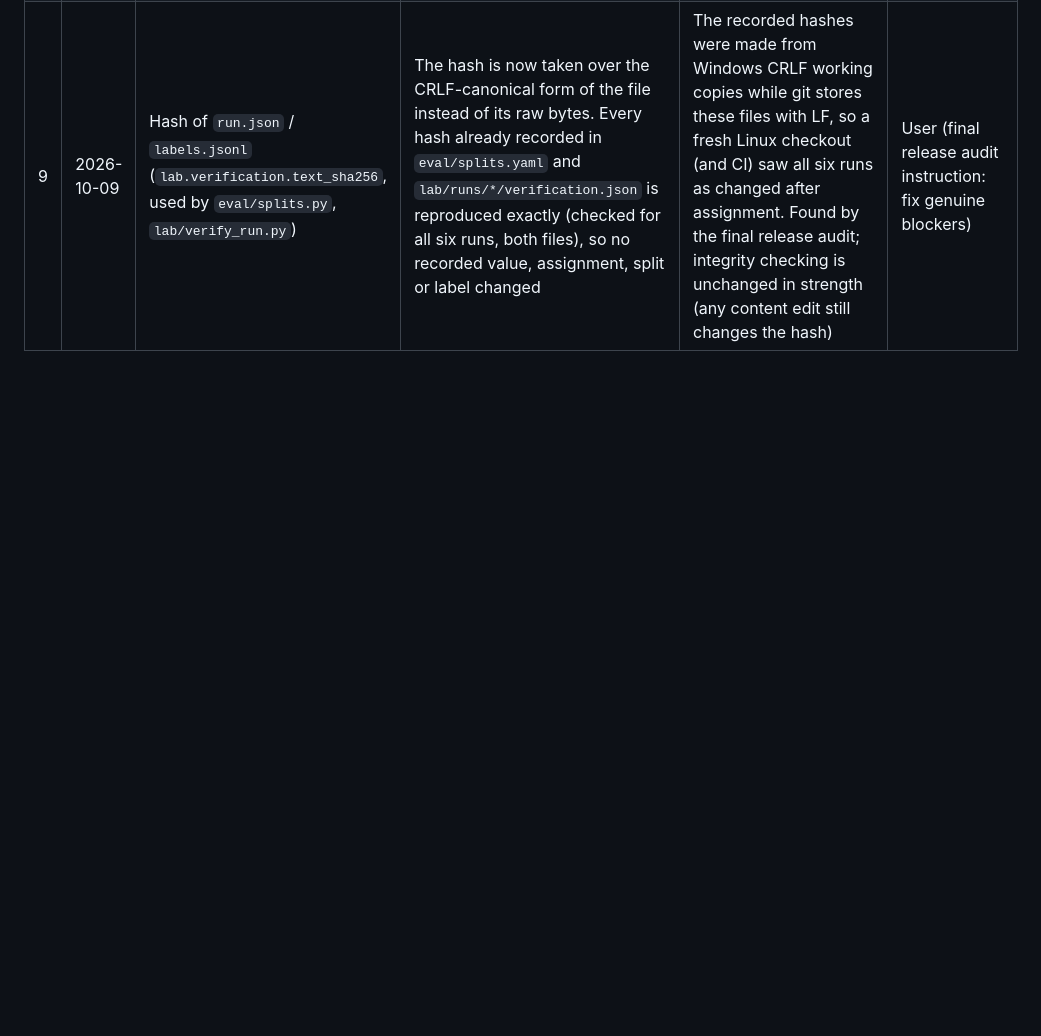
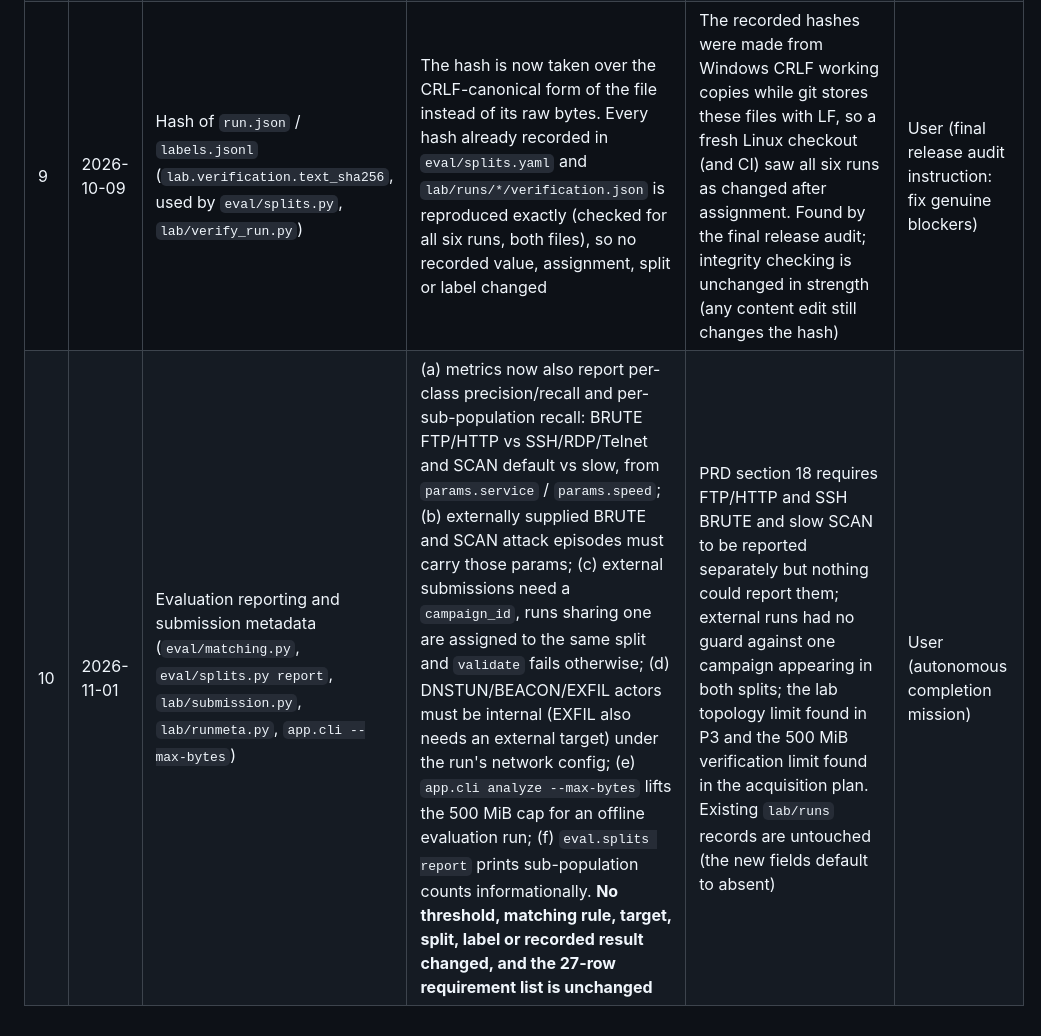
Before and after one commit to rupak2007/tracewright, a Markdown page: eval/REVISIONS.md, the part around the change. Drawn GitHub-style; blank space fills up the shorter version.

Commit message:
docs: README and REVISIONS #10 for the new submission metadata and reporting
Co-Authored-By: Claude Sonnet 5.5 <noreply@anthropic.com>

```diff
--- a/eval/REVISIONS.md
+++ b/eval/REVISIONS.md
@@ -15,3 +15,4 @@ never be motivated by making a metric look better.
 | 7 | 2026-10-08 | `config/anomaly.yaml` promotion cut-offs | `promotion_threshold` set to robust_z 1163.98 and iforest 0.6877 from `eval/results/anomaly-calibration-dev-v1/` (BENIGN dev runs b02, b04, b05; 37 pooled rule-unexplained windows; at most 1% promoted, i.e. above every benign score seen). `ANOMALY_SCORER` stays `off` | The P5 task asks for dev calibration of the promotion threshold. The sample is tiny, so the values are placeholders; G1 itself is not run (`eval/decisions/G1.md`). No test capture read; no window size or forest hyperparameter changed | User (P5, continue-through-the-plan instruction) |
 | 8 | 2026-10-08 | `eval/PROTOCOL.md` §8 (implementation reading of G2) | `eval/llm_eval.py` fixes what the PRD §12 rule leaves open, before any rating exists: validator pass rate = validated / (validated + rejected); an `unavailable` incident makes the run "not measurable"; sheets of several raters are pooled; preference = narrative preferred / all rated pairs with ties counted as not preferred; the evaluation needs >= 30 incidents with a model outcome and >= 3 raters (plan P8), otherwise the gate is "not measurable"; `score_llm --write-decision` only accepts a `test`-split run. Thresholds are unchanged | The PRD gives the five thresholds but not the denominators, the tie rule or the minimum sample; choosing them now, conservatively, prevents choosing them after seeing results. No threshold, target, split or episode changed | User (P8, continue-through-the-plan instruction) |
 | 9 | 2026-10-09 | Hash of `run.json` / `labels.jsonl` (`lab.verification.text_sha256`, used by `eval/splits.py`, `lab/verify_run.py`) | The hash is now taken over the CRLF-canonical form of the file instead of its raw bytes. Every hash already recorded in `eval/splits.yaml` and `lab/runs/*/verification.json` is reproduced exactly (checked for all six runs, both files), so no recorded value, assignment, split or label changed | The recorded hashes were made from Windows CRLF working copies while git stores these files with LF, so a fresh Linux checkout (and CI) saw all six runs as changed after assignment. Found by the final release audit; integrity checking is unchanged in strength (any content edit still changes the hash) | User (final release audit instruction: fix genuine blockers) |
+| 10 | 2026-11-01 | Evaluation reporting and submission metadata (`eval/matching.py`, `eval/splits.py report`, `lab/submission.py`, `lab/runmeta.py`, `app.cli --max-bytes`) | (a) metrics now also report per-class precision/recall and per-sub-population recall: BRUTE FTP/HTTP vs SSH/RDP/Telnet and SCAN default vs slow, from `params.service` / `params.speed`; (b) externally supplied BRUTE and SCAN attack episodes must carry those params; (c) external submissions need a `campaign_id`, runs sharing one are assigned to the same split and `validate` fails otherwise; (d) DNSTUN/BEACON/EXFIL actors must be internal (EXFIL also needs an external target) under the run's network config; (e) `app.cli analyze --max-bytes` lifts the 500 MiB cap for an offline evaluation run; (f) `eval.splits report` prints sub-population counts informationally. **No threshold, matching rule, target, split, label or recorded result changed, and the 27-row requirement list is unchanged** | PRD section 18 requires FTP/HTTP and SSH BRUTE and slow SCAN to be reported separately but nothing could report them; external runs had no guard against one campaign appearing in both splits; the lab topology limit found in P3 and the 500 MiB verification limit found in the acquisition plan. Existing `lab/runs` records are untouched (the new fields default to absent) | User (autonomous completion mission) |
```
